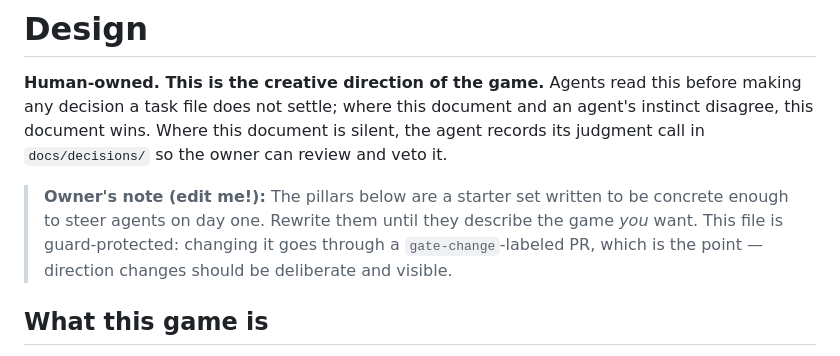
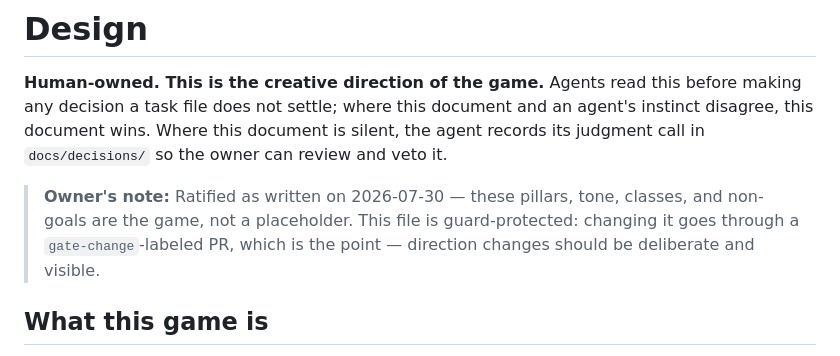
Before and after one commit to jkup/triablo, a Markdown page: docs/DESIGN.md, the part around the change. Rendered like a GitHub page.

Commit message:
docs: owner ratifies DESIGN.md as written (#18)
The starter pillars, tone, class fantasies, and non-goals are the
intended creative direction, confirmed by the owner on 2026-07-30.
Replaces the 'edit me' scaffolding note with a ratification note so
the direction reads as deliberate, not default.

Co-authored-by: Claude Fable 5 <noreply@anthropic.com>

```diff
--- a/docs/DESIGN.md
+++ b/docs/DESIGN.md
@@ -6,11 +6,10 @@ an agent's instinct disagree, this document wins. Where this document is
 silent, the agent records its judgment call in `docs/decisions/` so the owner
 can review and veto it.
 
-> **Owner's note (edit me!):** The pillars below are a starter set written to
-> be concrete enough to steer agents on day one. Rewrite them until they
-> describe the game *you* want. This file is guard-protected: changing it goes
-> through a `gate-change`-labeled PR, which is the point — direction changes
-> should be deliberate and visible.
+> **Owner's note:** Ratified as written on 2026-07-30 — these pillars, tone,
+> classes, and non-goals are the game, not a placeholder. This file is
+> guard-protected: changing it goes through a `gate-change`-labeled PR, which
+> is the point — direction changes should be deliberate and visible.
 
 ## What this game is
 
```
